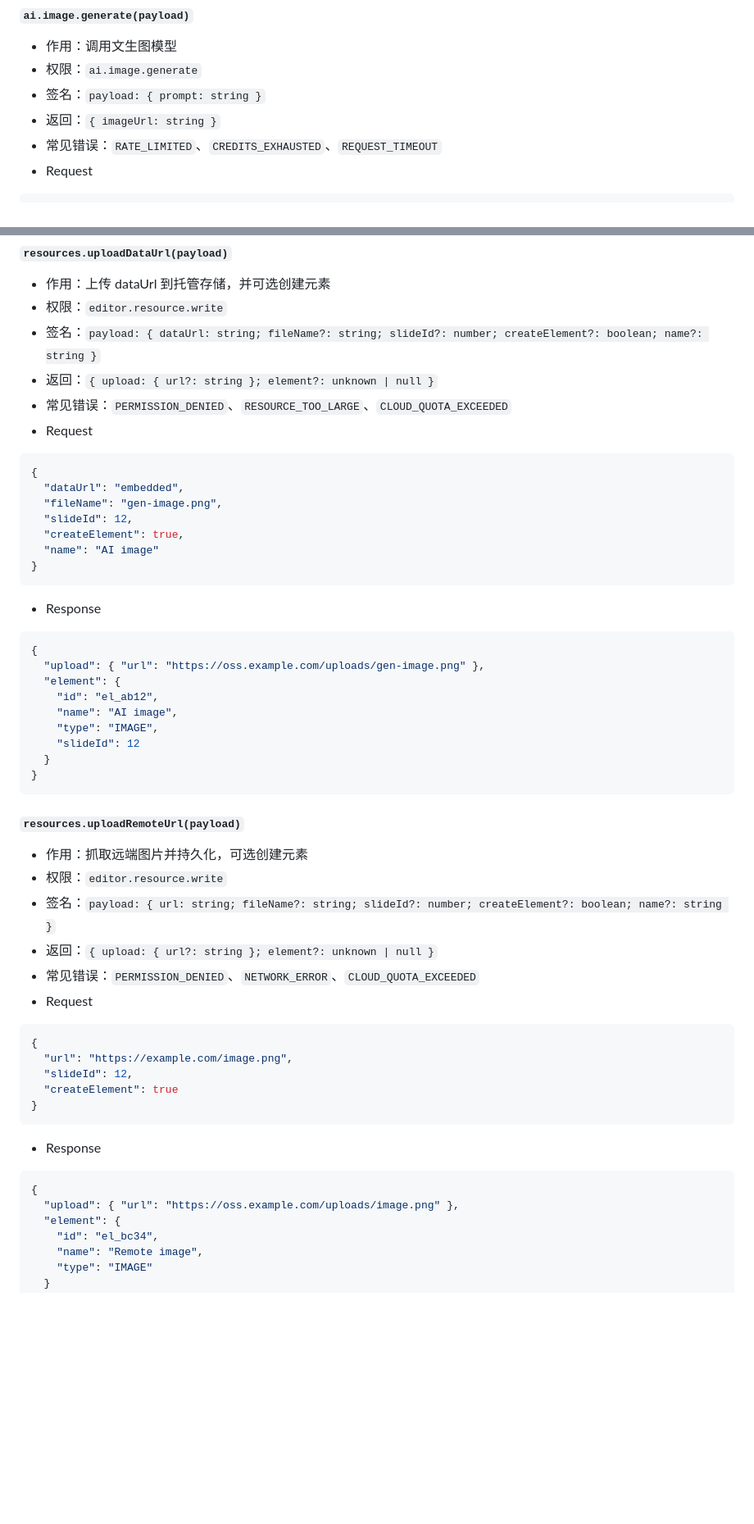
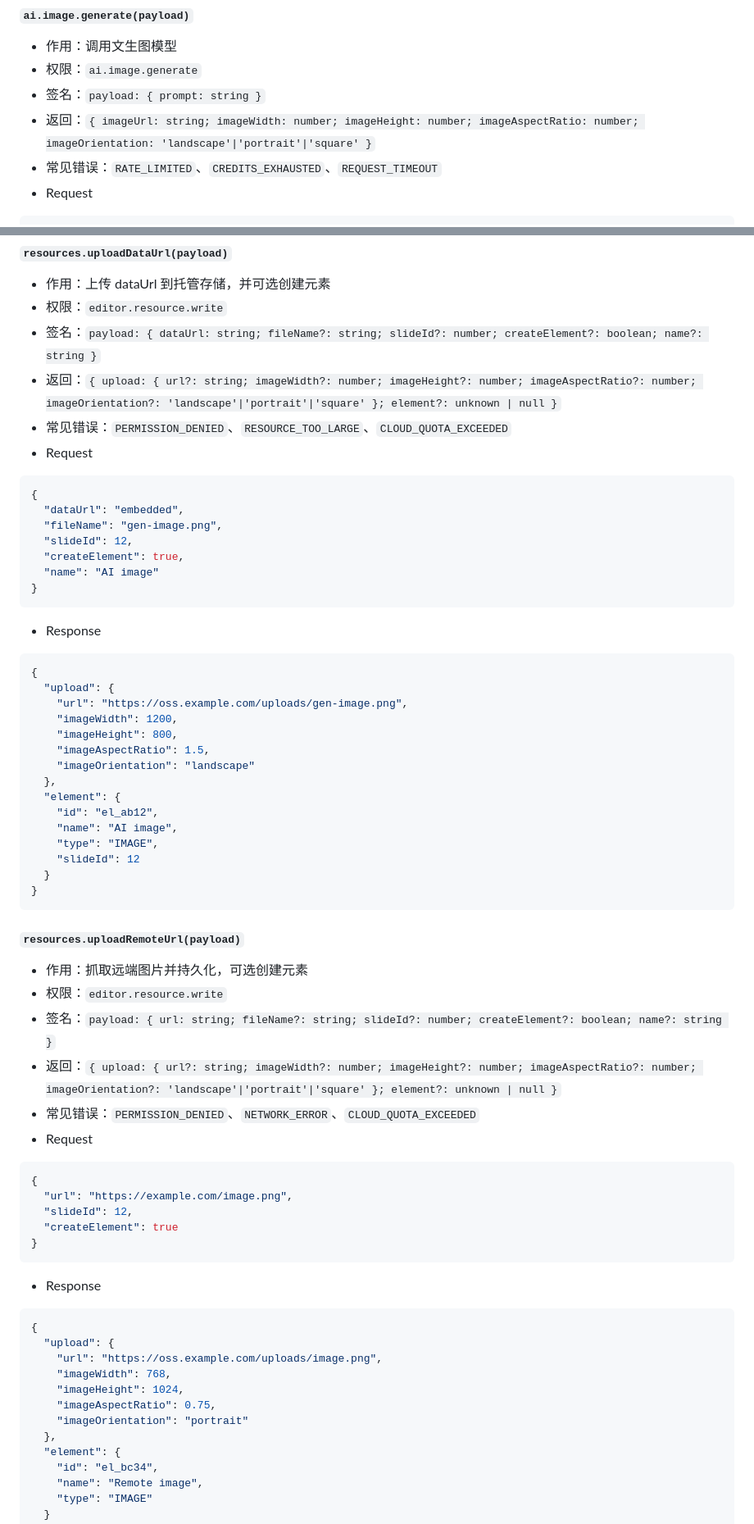
Before and after one commit to TownResearcher/facetdeck, a Markdown page: PLUGIN_SDK_QUICKSTART_ZH.md, 2 parts joined by grey strips. Shown at 82% size. Drawn GitHub-style; blank space fills up the shorter version.

````diff
--- a/PLUGIN_SDK_QUICKSTART_ZH.md
+++ b/PLUGIN_SDK_QUICKSTART_ZH.md
@@ -329,7 +329,7 @@ try {
 - 作用：调用文生图模型
 - 权限：`ai.image.generate`
 - 签名：`payload: { prompt: string }`
-- 返回：`{ imageUrl: string }`
+- 返回：`{ imageUrl: string; imageWidth: number; imageHeight: number; imageAspectRatio: number; imageOrientation: 'landscape'|'portrait'|'square' }`
 - 常见错误：`RATE_LIMITED`、`CREDITS_EXHAUSTED`、`REQUEST_TIMEOUT`
 - Request
 ```json
@@ -715,7 +719,7 @@ try {
 - 作用：上传 dataUrl 到托管存储，并可选创建元素
 - 权限：`editor.resource.write`
 - 签名：`payload: { dataUrl: string; fileName?: string; slideId?: number; createElement?: boolean; name?: string }`
-- 返回：`{ upload: { url?: string }; element?: unknown | null }`
+- 返回：`{ upload: { url?: string; imageWidth?: number; imageHeight?: number; imageAspectRatio?: number; imageOrientation?: 'landscape'|'portrait'|'square' }; element?: unknown | null }`
 - 常见错误：`PERMISSION_DENIED`、`RESOURCE_TOO_LARGE`、`CLOUD_QUOTA_EXCEEDED`
 - Request
 ```json
@@ -730,7 +734,13 @@ try {
 - Response
 ```json
 {
-  "upload": { "url": "https://oss.example.com/uploads/gen-image.png" },
+  "upload": {
+    "url": "https://oss.example.com/uploads/gen-image.png",
+    "imageWidth": 1200,
+    "imageHeight": 800,
+    "imageAspectRatio": 1.5,
+    "imageOrientation": "landscape"
+  },
   "element": {
     "id": "el_ab12",
     "name": "AI image",
@@ -744,7 +754,7 @@ try {
 - 作用：抓取远端图片并持久化，可选创建元素
 - 权限：`editor.resource.write`
 - 签名：`payload: { url: string; fileName?: string; slideId?: number; createElement?: boolean; name?: string }`
-- 返回：`{ upload: { url?: string }; element?: unknown | null }`
+- 返回：`{ upload: { url?: string; imageWidth?: number; imageHeight?: number; imageAspectRatio?: number; imageOrientation?: 'landscape'|'portrait'|'square' }; element?: unknown | null }`
 - 常见错误：`PERMISSION_DENIED`、`NETWORK_ERROR`、`CLOUD_QUOTA_EXCEEDED`
 - Request
 ```json
@@ -757,7 +767,13 @@ try {
 - Response
 ```json
 {
-  "upload": { "url": "https://oss.example.com/uploads/image.png" },
+  "upload": {
+    "url": "https://oss.example.com/uploads/image.png",
+    "imageWidth": 768,
+    "imageHeight": 1024,
+    "imageAspectRatio": 0.75,
+    "imageOrientation": "portrait"
+  },
   "element": {
     "id": "el_bc34",
     "name": "Remote image",
````
Also changed, not shown: other parts of PLUGIN_SDK_QUICKSTART_ZH.md (+5 -1 lines), PLUGIN_SDK.md (+22 -6 lines).
